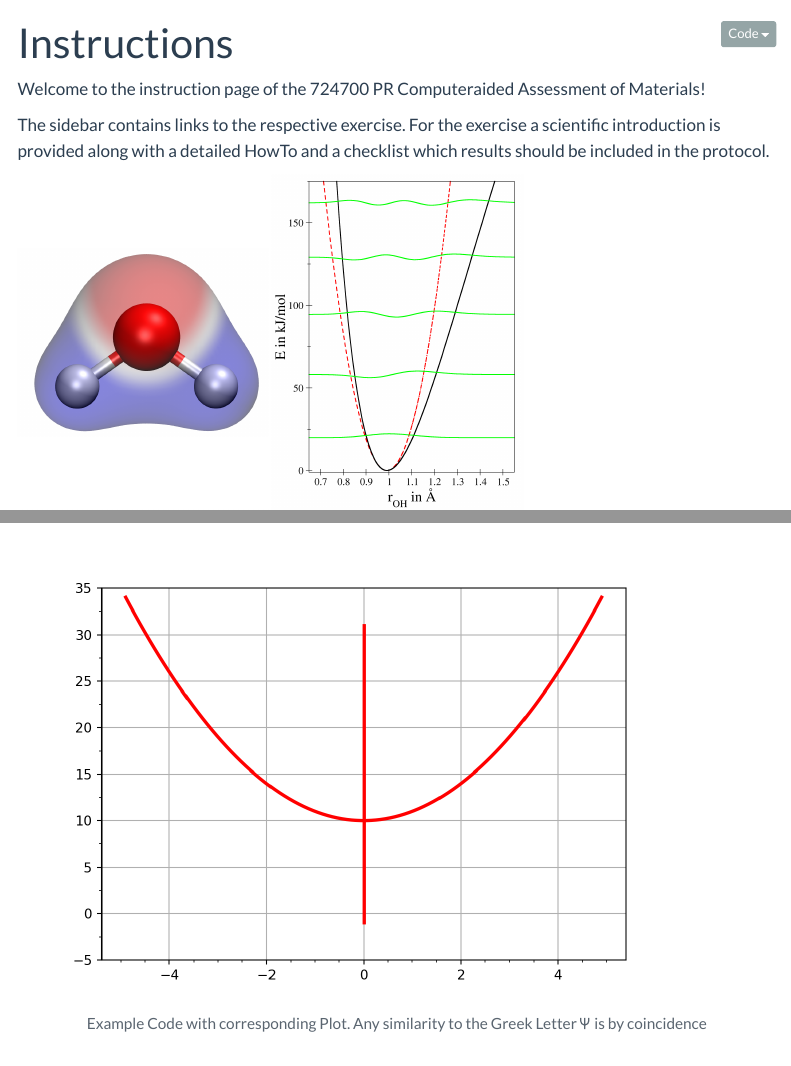
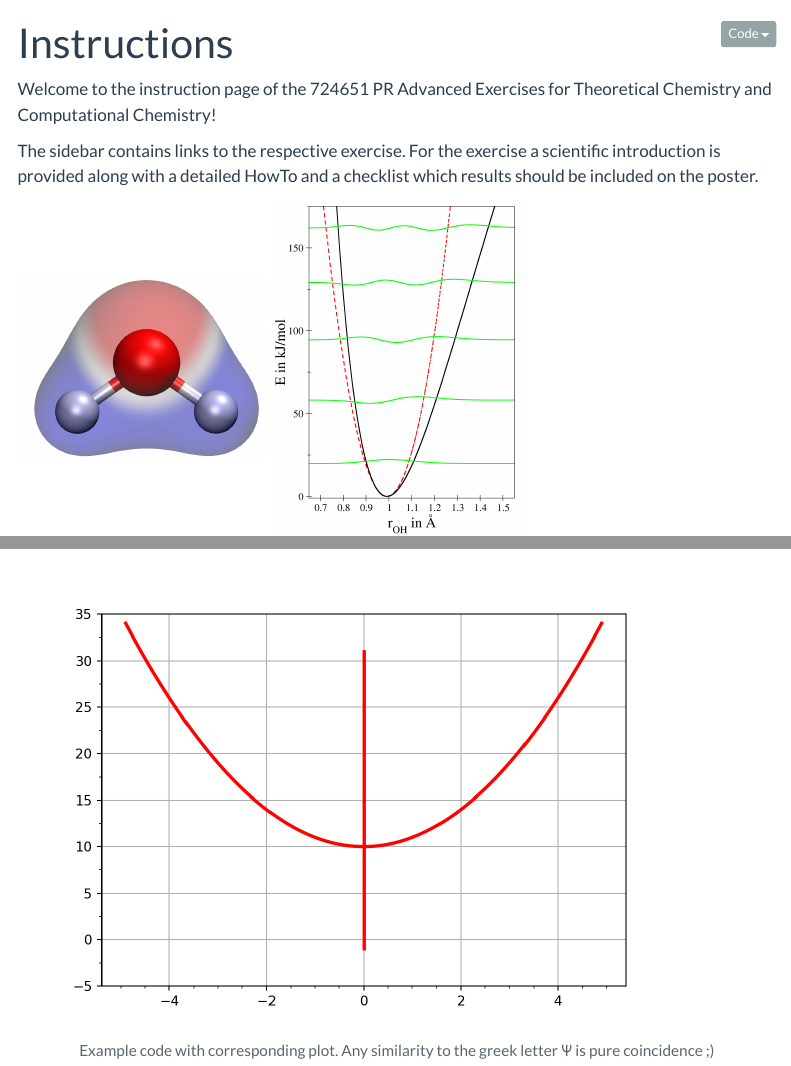
Before and after one commit to HoferLab/tc_advanced_practical_course, a Quarto document (index.qmd): the page in a window 1100 px wide, from its top, and a second part further down, joined at a grey line. Rendered offline with R 4.5, knitr and Pandoc in place of Quarto, with nearby package versions; folded parts are opened; menus at the side of the page are left out.

Commit message:
update introduction page

````diff
--- a/_quarto.yml
+++ b/_quarto.yml
@@ -2,7 +2,7 @@ project:
   type: book
   output-dir: _site
 book:
-  title: "PR Computeraided Assessment of Material"
+  title: "PR Advanced Exercises for Theoretical Chemistry and Computational Chemistry"
   reader-mode: true
   downloads: pdf
   sidebar:
--- a/index.qmd
+++ b/index.qmd
@@ -6,15 +6,15 @@ format:
 jupyter: python3
 ---
 
-Welcome to the instruction page of the 724700 PR Computeraided Assessment of Materials!
+Welcome to the instruction page of the 724651 PR Advanced Exercises for Theoretical Chemistry and Computational Chemistry!
 
-The sidebar contains links to the respective exercise. For the exercise a scientific introduction is provided along with a detailed HowTo and a checklist which results should be included in the protocol.
+The sidebar contains links to the respective exercise. For the exercise a scientific introduction is provided along with a detailed HowTo and a checklist which results should be included on the poster.
 
 
-<img src="img/water1.png" width="250"/>  <img src="img/numerov.png" width="250"/> <img src="img/zif8-h2.png" width="250"/>
+<img src="img/water1.png" width="250"/>  <img src="img/numerov.png" width="250"/> <img src="img/zif8_co2.png" width="250"/>
 
 ```{python}
-#| fig-cap: Example Code with corresponding Plot. Any similarity to the Greek Letter Ψ is by coincidence
+#| fig-cap: Example code with corresponding plot. Any similarity to the greek letter Ψ is pure coincidence ;)
 import matplotlib.pyplot as plt
 import numpy as np
 from matplotlib.ticker import (MultipleLocator, AutoMinorLocator)
````
Also changed, not shown: PR-Advanced-Exercises-for-Theoretical-Chemistry-and-Computational-Chemistry.tex (added), PR-Computeraided-Assessment-of-Material.pdf, PR-Computeraided-Assessment-of-Material.tex, 47 other files.
